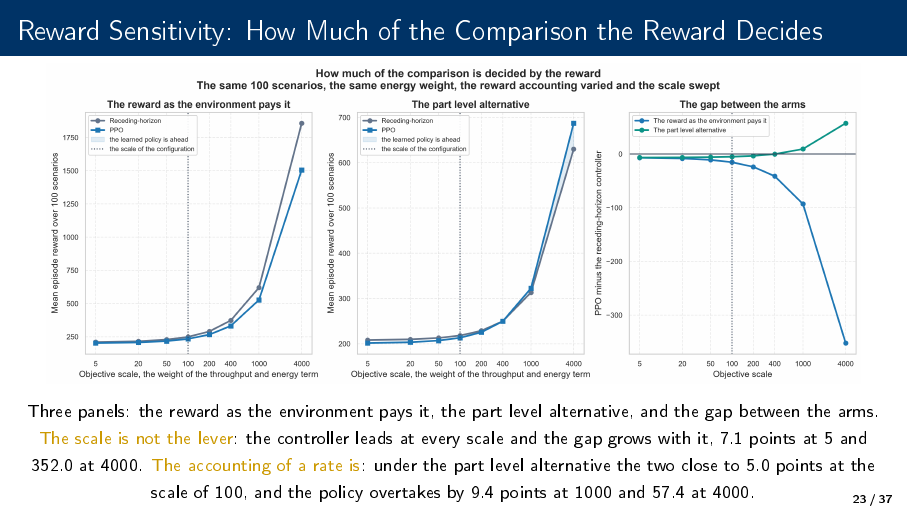
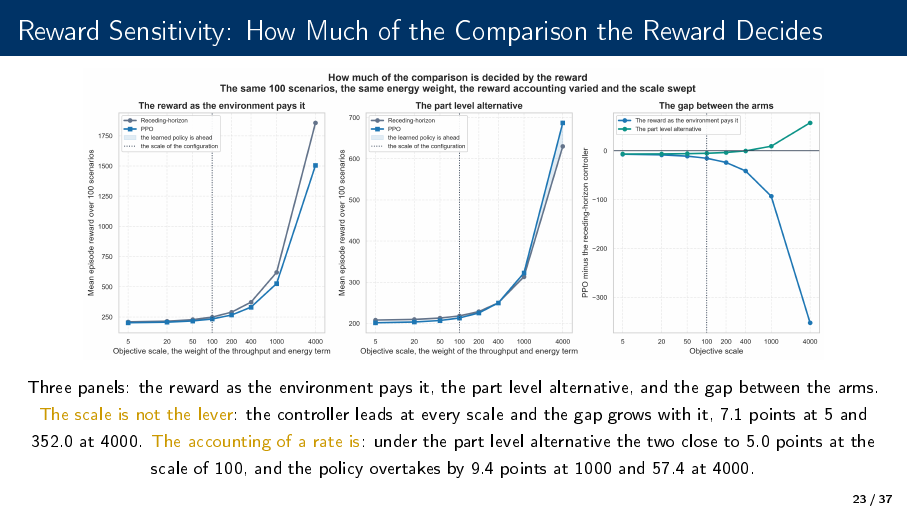
Before and after one commit to AbhinandIITM/AI-in-Mfg, LaTeX slides (report/presentation.tex): page 23 of 37. The pictures show the PDF file report/presentation.pdf that the author committed with the source.

Commit message:
docs: the rebuilt deck

```diff
--- a/report/presentation.tex
+++ b/report/presentation.tex
@@ -564,10 +564,10 @@ Crossover vs that controller & \XMark & \XMark & \CMark \\
 
 \begin{frame}{Robustness: The Two Regimes Across Six Measures}
     \centering
-    \includegraphics[width=\textwidth,height=0.61\textheight,keepaspectratio]{robustness_vs_controller.png}
+    \includegraphics[width=\textwidth,height=0.75\textheight,keepaspectratio]{robustness_vs_controller.png}
 
-    \vspace{0.3em}
-    {\footnotesize
+    \vspace{0.2em}
+    {\scriptsize
     Six panels: the reward, its spread, the removal rate, the energy, the cycle time and the
     reliability. The values are in the table. Level on the reward in the nominal regime (248.9 against
     233.6) and ahead on the throughput, the energy and the cycle time; in the noisy regime the
@@ -720,10 +720,10 @@ Crossover vs that controller & \XMark & \XMark & \CMark \\
 
 \begin{frame}{Reward Sensitivity: How Much of the Comparison the Reward Decides}
     \centering
-    \includegraphics[width=\textwidth,height=0.66\textheight,keepaspectratio]{reward_sensitivity.png}
+    \includegraphics[width=\textwidth,height=0.72\textheight,keepaspectratio]{reward_sensitivity.png}
 
-    \vspace{0.3em}
-    {\footnotesize
+    \vspace{0.2em}
+    {\scriptsize
     Three panels: the reward as the environment pays it, the part level alternative, and the gap
     between the arms. \alert{The scale is not the lever}: the controller leads at every scale and the
     gap grows with it, 7.1 points at 5 and 352.0 at 4000. \alert{The accounting of a rate is}: under
@@ -996,6 +996,7 @@ Crossover vs that controller & \XMark & \XMark & \CMark \\
             \begin{block}{What Worked (continued)}
             \footnotesize
             \begin{itemize}
+            \setlength{\itemsep}{0pt}
                 \item A receding-horizon controller that prices the whole reward is a fair and strong baseline (184.3 $\to$ 248.9)
                 \item Robustness: comparable inside a perfect twin, and the advantage appears where the controller's information runs out
                 \item The regime map puts a number on it: the policy is the better operator once the wear measurement is noisier than \alert{about 2\% of its range}
@@ -1014,6 +1015,7 @@ Crossover vs that controller & \XMark & \XMark & \CMark \\
         \begin{column}{0.48\textwidth}
             \begin{alertblock}{Limitations}
             \begin{itemize}
+            \setlength{\itemsep}{0pt}
                 \item Inside a perfect twin the two are comparable: 248.9 against 233.6, the gap inside the noise
                 \item The learned policy is the better throughput operator, at twice the tool breakage
                 \item The crossover at 2\% is a property of this controller, this reward and this noise model
@@ -1028,6 +1030,7 @@ Crossover vs that controller & \XMark & \XMark & \CMark \\
         \begin{column}{0.48\textwidth}
             \begin{exampleblock}{Future Work}
             \begin{itemize}
+            \setlength{\itemsep}{0pt}
                 \item \alert{A reward that pays a rate correctly}: price the cycle time directly, or compare the part's average rate to a reference
                 \item Publish the sensitivity of any comparison to the reward form, as it is here
                 \item Compare against a restricted controller (is the gap an information gap?)
```
Also changed, not shown: report/report.tex (+1 -1 lines), report/presentation.pdf, 2 other files.
